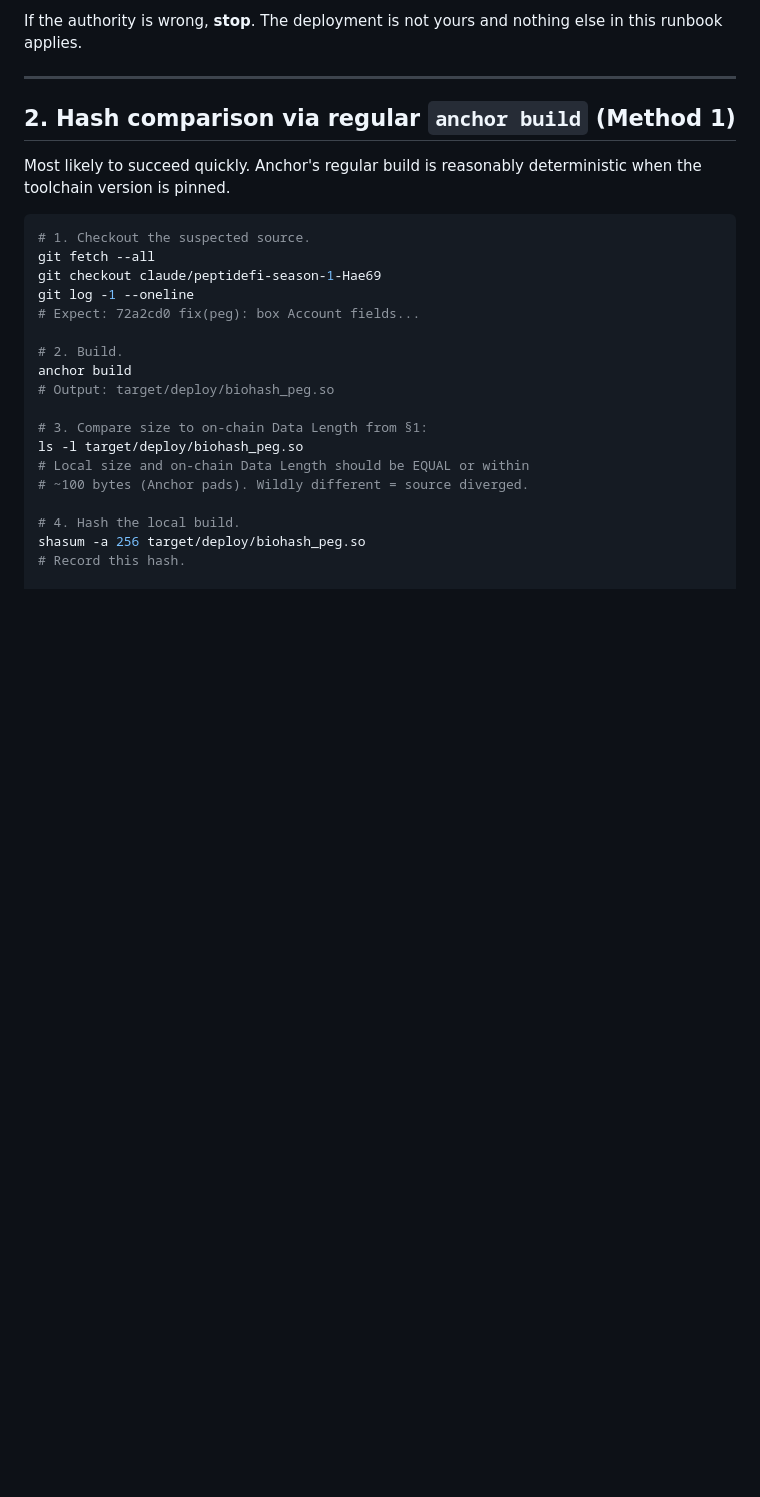
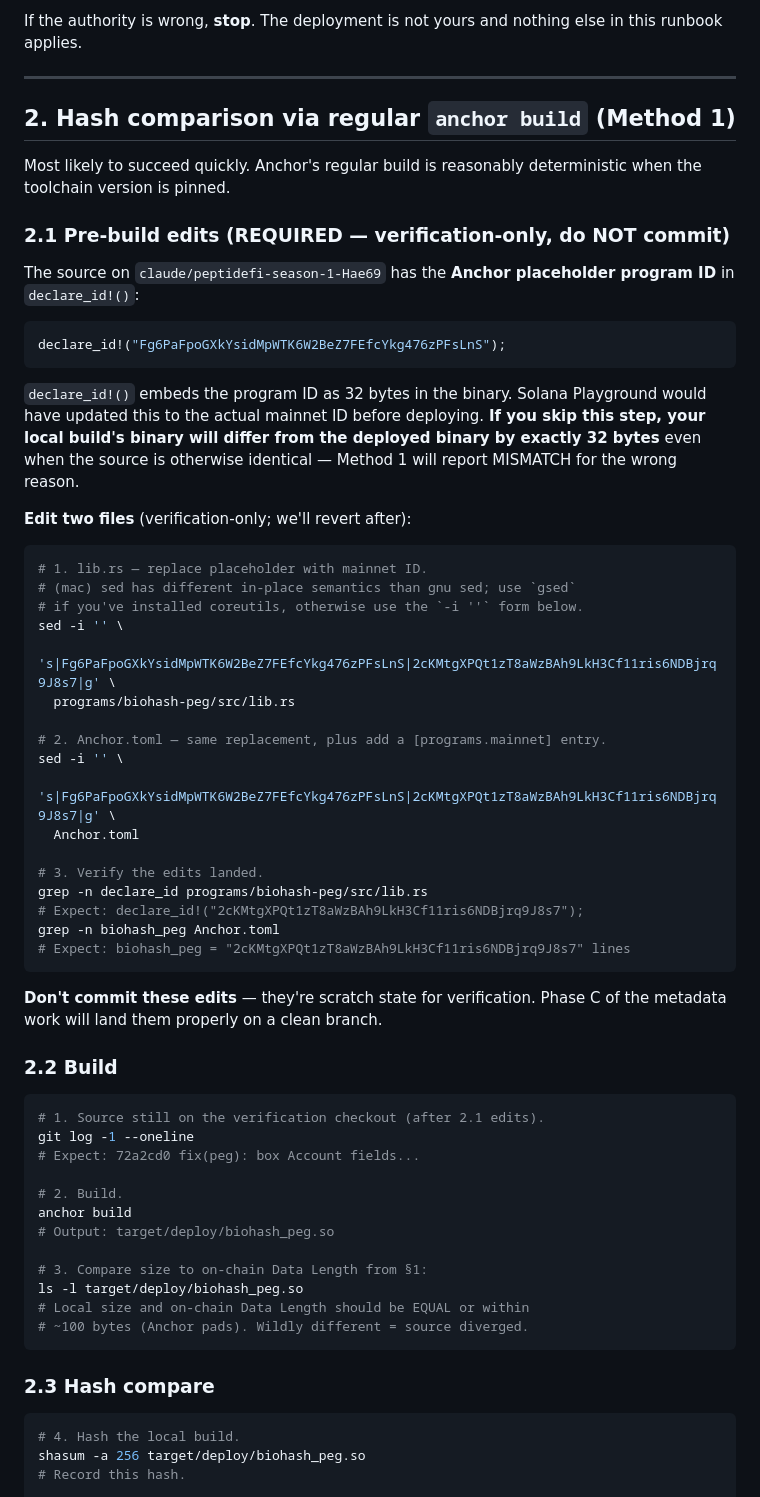
Before and after one commit to keycho/peptidefi, a Markdown page: docs/runbooks/peg-binary-verification.md, the part around one of its changes. Drawn GitHub-style; blank space fills up the shorter version.

Commit message:
docs(peg-verification): declare_id pre-flight + simplified decision tree
Two additions to the runbook based on operator feedback:

1. New §2.1 'Pre-build edits (REQUIRED)': the source on
   claude/peptidefi-season-1-Hae69 has the Anchor placeholder
   declare_id!('Fg6P…sLnS'). Solana Playground would have updated
   this to the mainnet ID before deploying. Without the update,
   anchor build produces a binary that differs from the deployed one
   by exactly 32 bytes — Method 1 reports MISMATCH for the wrong
   reason. Two sed commands to update lib.rs + Anchor.toml as
   verification-only edits, with explicit 'do not commit' note.

2. New §2.4 'Cleanup': git checkout -- the two files after Method 1
   completes so the working tree is clean for Phase C.

3. Simplified decision tree in §2.3: per operator decision, MISMATCH
   in Method 1 routes straight to §5 Option B (fresh-program
   redeploy) instead of escalating through Methods 2 (Docker) and 3
   (anchor verify). Toolchain rabbithole isn't worth chasing when
   the recovery path is cheap — no minted supply, ~95% rent
   recovery via solana program close. Methods 2 + 3 remain in the
   doc as fallbacks for future operators with different constraints.

Pushed in parallel with operator's Rust + Anchor install. Operator
re-pulls before running anchor build.

````diff
--- a/docs/runbooks/peg-binary-verification.md
+++ b/docs/runbooks/peg-binary-verification.md
@@ -117,10 +117,51 @@ nothing else in this runbook applies.
 Most likely to succeed quickly. Anchor's regular build is reasonably
 deterministic when the toolchain version is pinned.
 
+### 2.1 Pre-build edits (REQUIRED — verification-only, do NOT commit)
+
+The source on `claude/peptidefi-season-1-Hae69` has the **Anchor
+placeholder program ID** in `declare_id!()`:
+
+```rust
+declare_id!("Fg6PaFpoGXkYsidMpWTK6W2BeZ7FEfcYkg476zPFsLnS");
+```
+
+`declare_id!()` embeds the program ID as 32 bytes in the binary. Solana
+Playground would have updated this to the actual mainnet ID before
+deploying. **If you skip this step, your local build's binary will
+differ from the deployed binary by exactly 32 bytes** even when the
+source is otherwise identical — Method 1 will report MISMATCH for the
+wrong reason.
+
+**Edit two files** (verification-only; we'll revert after):
+
 ```bash
-# 1. Checkout the suspected source.
-git fetch --all
-git checkout claude/peptidefi-season-1-Hae69
+# 1. lib.rs — replace placeholder with mainnet ID.
+# (mac) sed has different in-place semantics than gnu sed; use `gsed`
+# if you've installed coreutils, otherwise use the `-i ''` form below.
+sed -i '' \
+  's|Fg6PaFpoGXkYsidMpWTK6W2BeZ7FEfcYkg476zPFsLnS|2cKMtgXPQt1zT8aWzBAh9LkH3Cf11ris6NDBjrq9J8s7|g' \
+  programs/biohash-peg/src/lib.rs
+
+# 2. Anchor.toml — same replacement, plus add a [programs.mainnet] entry.
+sed -i '' \
+  's|Fg6PaFpoGXkYsidMpWTK6W2BeZ7FEfcYkg476zPFsLnS|2cKMtgXPQt1zT8aWzBAh9LkH3Cf11ris6NDBjrq9J8s7|g' \
+  Anchor.toml
+
+# 3. Verify the edits landed.
+grep -n declare_id programs/biohash-peg/src/lib.rs
+# Expect: declare_id!("2cKMtgXPQt1zT8aWzBAh9LkH3Cf11ris6NDBjrq9J8s7");
+grep -n biohash_peg Anchor.toml
+# Expect: biohash_peg = "2cKMtgXPQt1zT8aWzBAh9LkH3Cf11ris6NDBjrq9J8s7" lines
+```
+
+**Don't commit these edits** — they're scratch state for verification.
+Phase C of the metadata work will land them properly on a clean branch.
+
+### 2.2 Build
+
+```bash
+# 1. Source still on the verification checkout (after 2.1 edits).
 git log -1 --oneline
 # Expect: 72a2cd0 fix(peg): box Account fields...
 
@@ -132,7 +173,11 @@ anchor build
 ls -l target/deploy/biohash_peg.so
 # Local size and on-chain Data Length should be EQUAL or within
 # ~100 bytes (Anchor pads). Wildly different = source diverged.
+```
 
+### 2.3 Hash compare
+
+```bash
 # 4. Hash the local build.
 shasum -a 256 target/deploy/biohash_peg.so
 # Record this hash.
````
Also changed, not shown: other parts of docs/runbooks/peg-binary-verification.md (+19 -4 lines).
